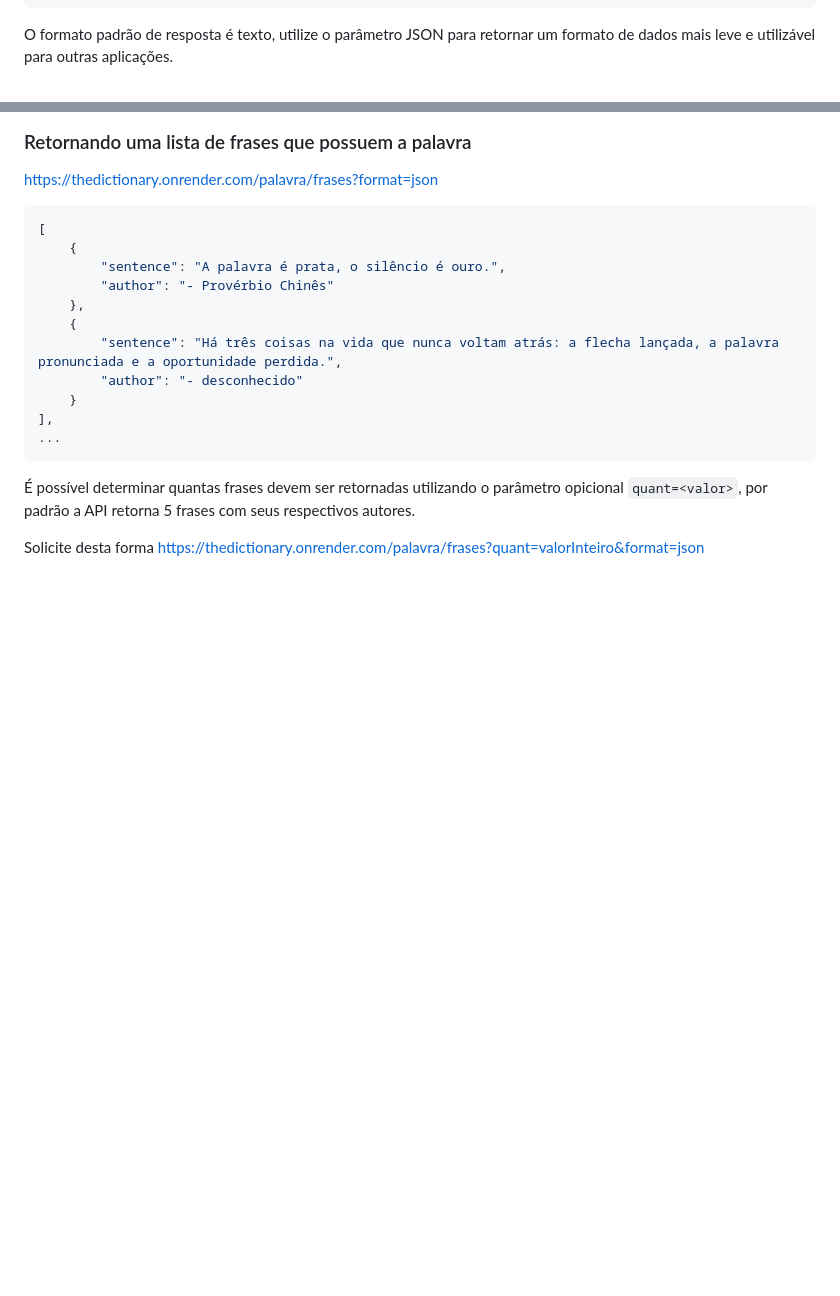
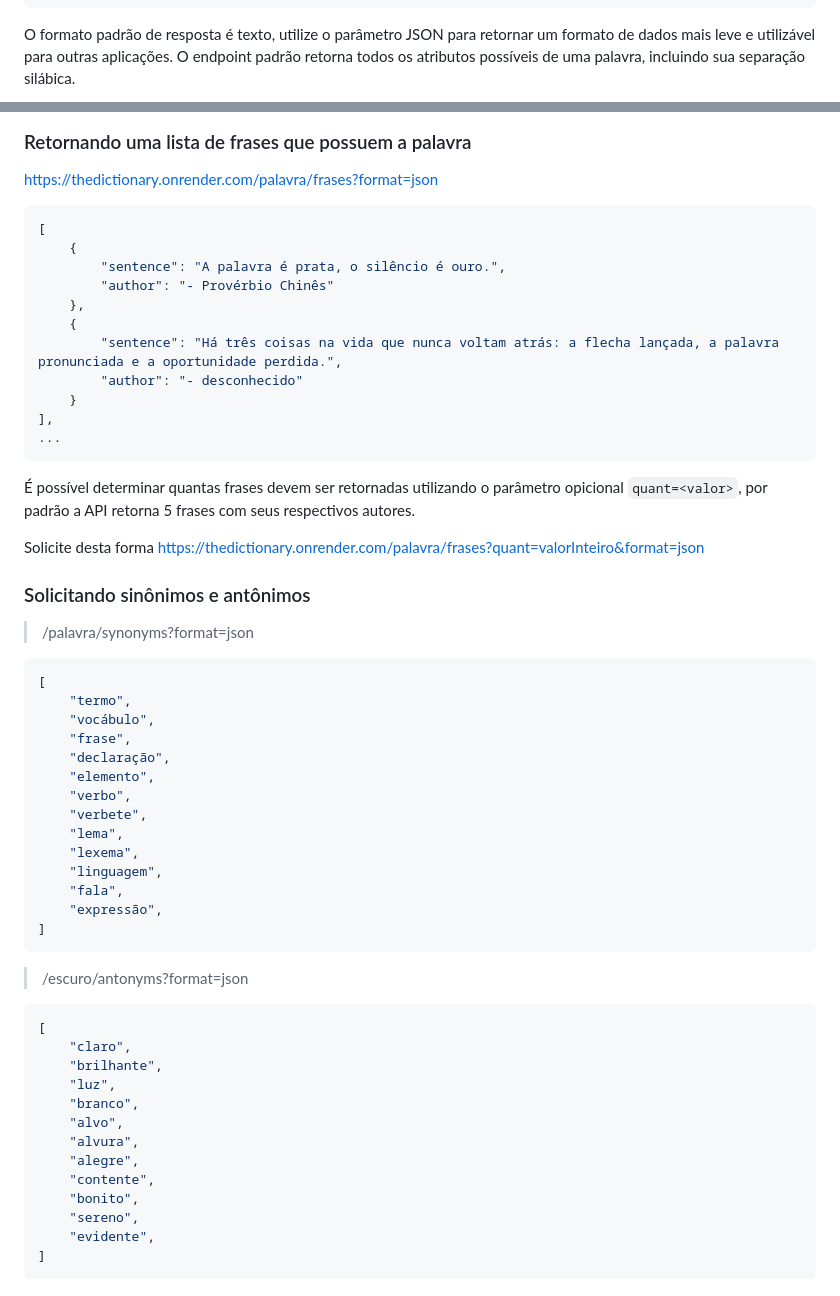
Before and after one commit to raisalomao/thedictionary, a Markdown page: README.md, 2 parts joined by grey strips. GitHub-like rendering; blank space fills up the shorter version.

````diff
--- a/README.md
+++ b/README.md
@@ -62,7 +62,7 @@ https://thedictionary.onrender.com/<palavra>?format=json
 }
 ```
 
-O formato padrão de resposta é texto, utilize o parâmetro JSON para retornar um formato de dados mais leve e utilizável para outras aplicações.
+O formato padrão de resposta é texto, utilize o parâmetro JSON para retornar um formato de dados mais leve e utilizável para outras aplicações. O endpoint padrão retorna todos os atributos possíveis de uma palavra, incluindo sua separação silábica.
 
 ### Retornando uma lista de frases que possuem a palavra
 
@@ -85,3 +85,42 @@ https://thedictionary.onrender.com/palavra/frases?format=json
 É possível determinar quantas frases devem ser retornadas utilizando o parâmetro opicional `quant=<valor>`, por padrão a API retorna 5 frases com seus respectivos autores.
 
 Solicite desta forma https://thedictionary.onrender.com/palavra/frases?quant=valorInteiro&format=json
+
+### Solicitando sinônimos e antônimos
+
+>  /palavra/synonyms?format=json
+
+```json
+[
+    "termo",
+    "vocábulo",
+    "frase",
+    "declaração",
+    "elemento",
+    "verbo",
+    "verbete",
+    "lema",
+    "lexema",
+    "linguagem",
+    "fala",
+    "expressão",
+]
+```
+
+> /escuro/antonyms?format=json
+
+```json
+[
+    "claro",
+    "brilhante",
+    "luz",
+    "branco",
+    "alvo",
+    "alvura",
+    "alegre",
+    "contente",
+    "bonito",
+    "sereno",
+    "evidente",
+]
+```
````
